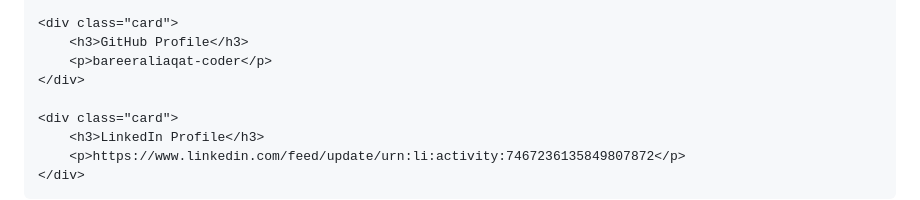
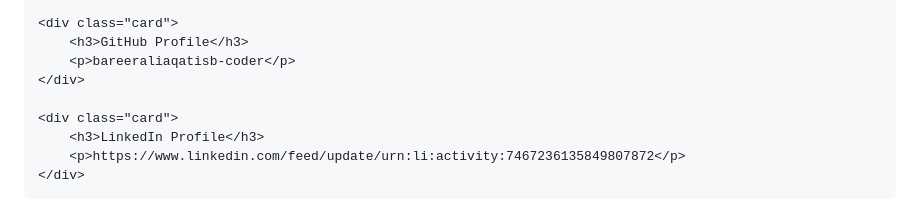
Before and after one commit to bareeraliaqatisb-coder/Personal-web-, a Markdown page: README.md, the part around the change. GitHub-like rendering.

Commit message:
Update GitHub profile username in README

```diff
--- a/README.md
+++ b/README.md
@@ -247,7 +247,7 @@ footer{
 
     <div class="card">
         <h3>GitHub Profile</h3>
-        <p>bareeraliaqat-coder</p>
+        <p>bareeraliaqatisb-coder</p>
     </div>
 
     <div class="card">
```
